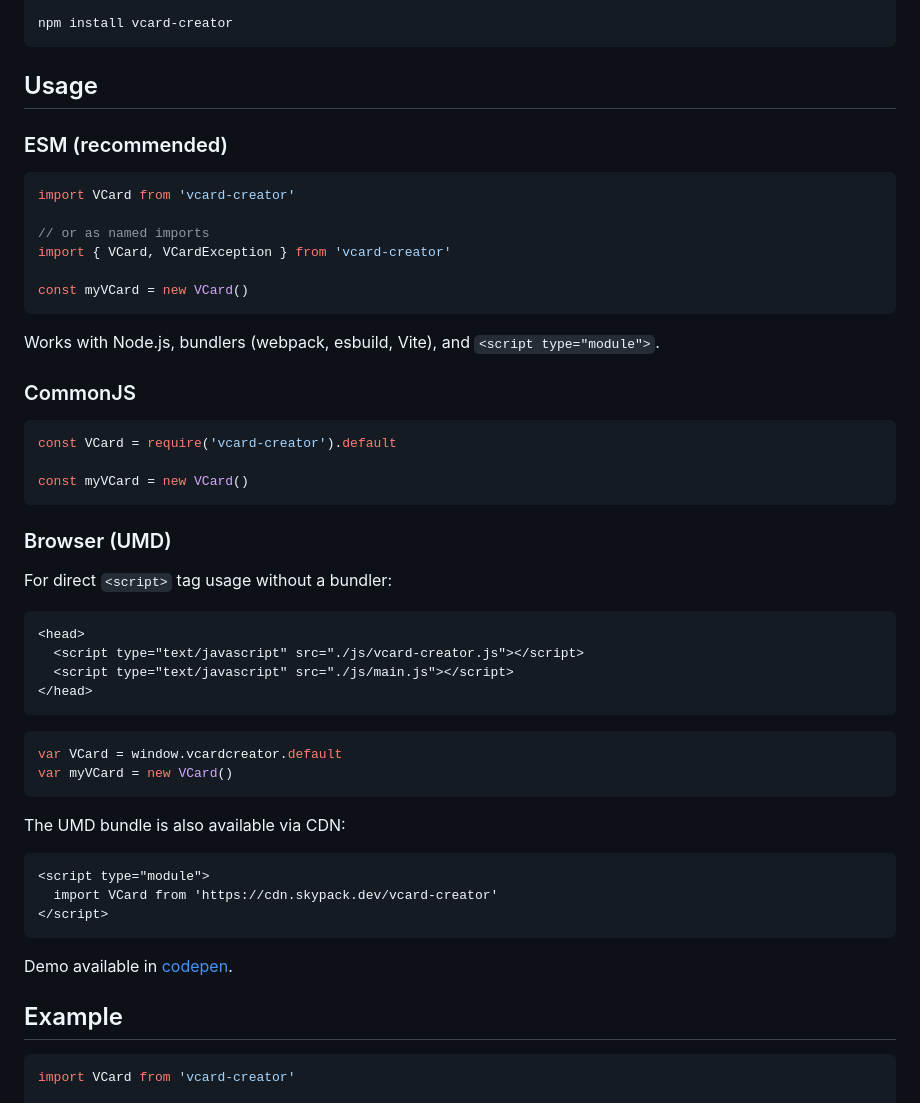
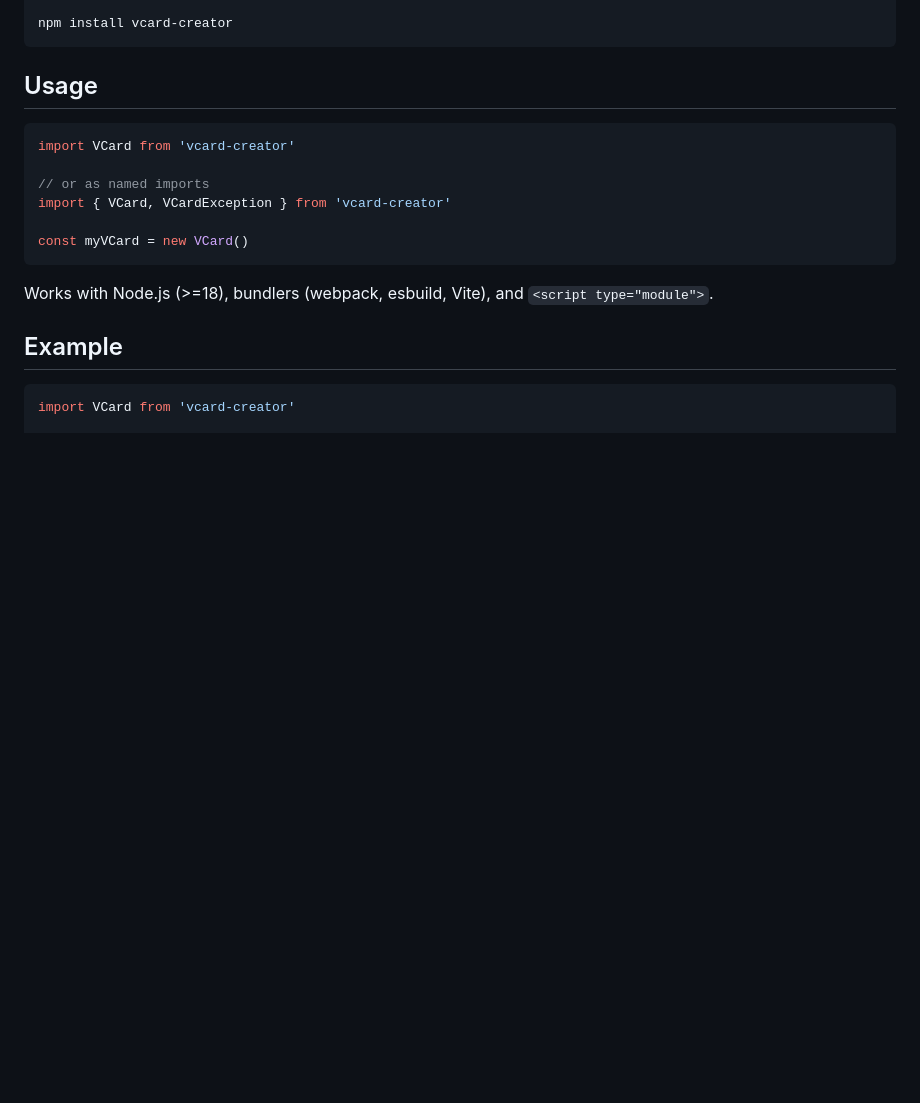
Before and after one commit to joaocarmo/vcard-creator, a Markdown page: README.md, the part around one of its changes. Drawn GitHub-style; blank space fills up the shorter version.

````diff
--- a/README.md
+++ b/README.md
@@ -22,8 +22,6 @@ npm install vcard-creator
 
 ## Usage
 
-### ESM (recommended)
-
 ```js
 import VCard from 'vcard-creator'
 
@@ -33,41 +31,7 @@ import { VCard, VCardException } from 'vcard-creator'
 const myVCard = new VCard()
 ```
 
-Works with Node.js, bundlers (webpack, esbuild, Vite), and `<script type="module">`.
-
-### CommonJS
-
-```js
-const VCard = require('vcard-creator').default
-
-const myVCard = new VCard()
-```
-
-### Browser (UMD)
-
-For direct `<script>` tag usage without a bundler:
-
-```html
-<head>
-  <script type="text/javascript" src="./js/vcard-creator.js"></script>
-  <script type="text/javascript" src="./js/main.js"></script>
-</head>
-```
-
-```js
-var VCard = window.vcardcreator.default
-var myVCard = new VCard()
-```
-
-The UMD bundle is also available via CDN:
-
-```html
-<script type="module">
-  import VCard from 'https://cdn.skypack.dev/vcard-creator'
-</script>
-```
-
-Demo available in [codepen][codepen].
+Works with Node.js (>=18), bundlers (webpack, esbuild, Vite), and `<script type="module">`.
 
 ## Example
 
````
Also changed, not shown: other parts of README.md (+9 -45 lines).
